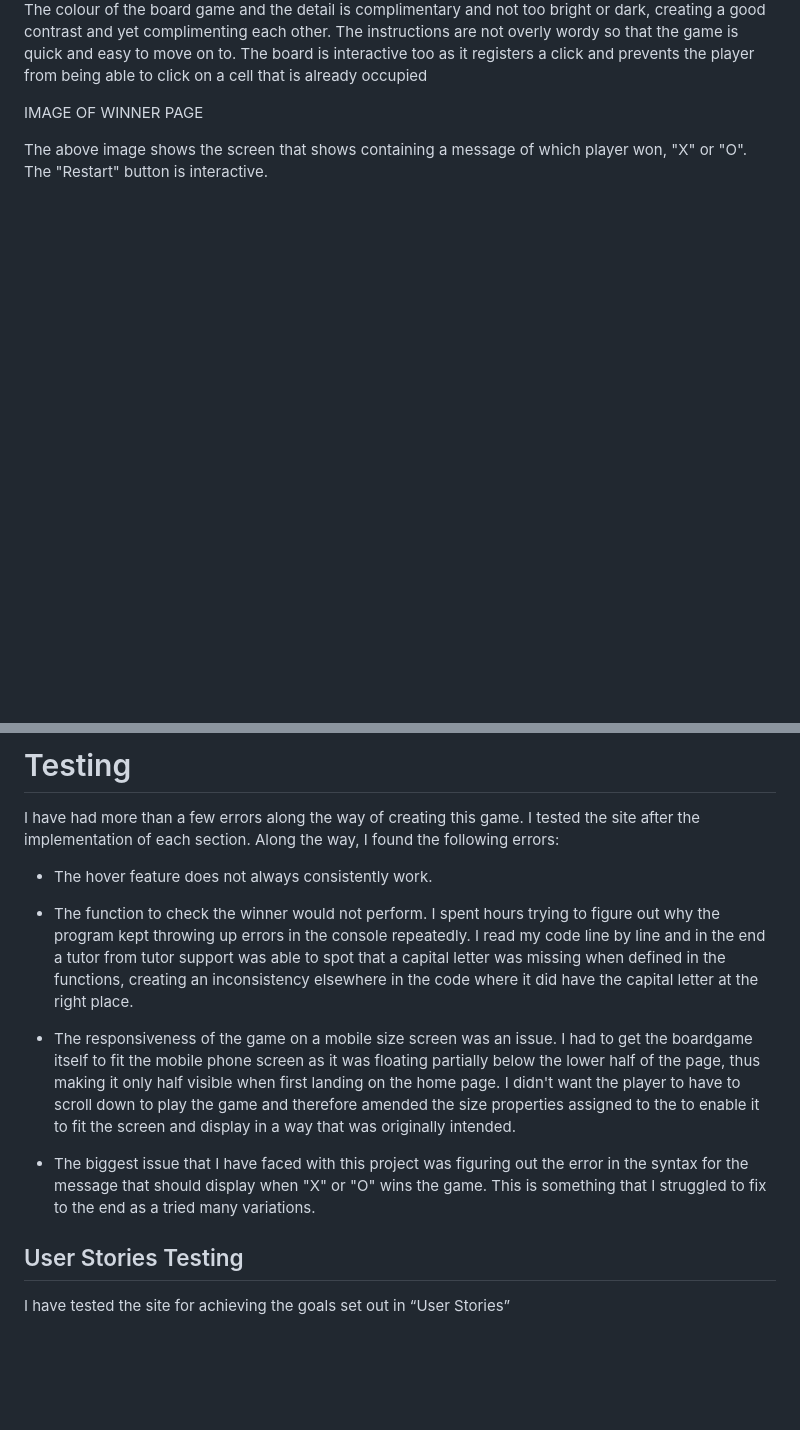
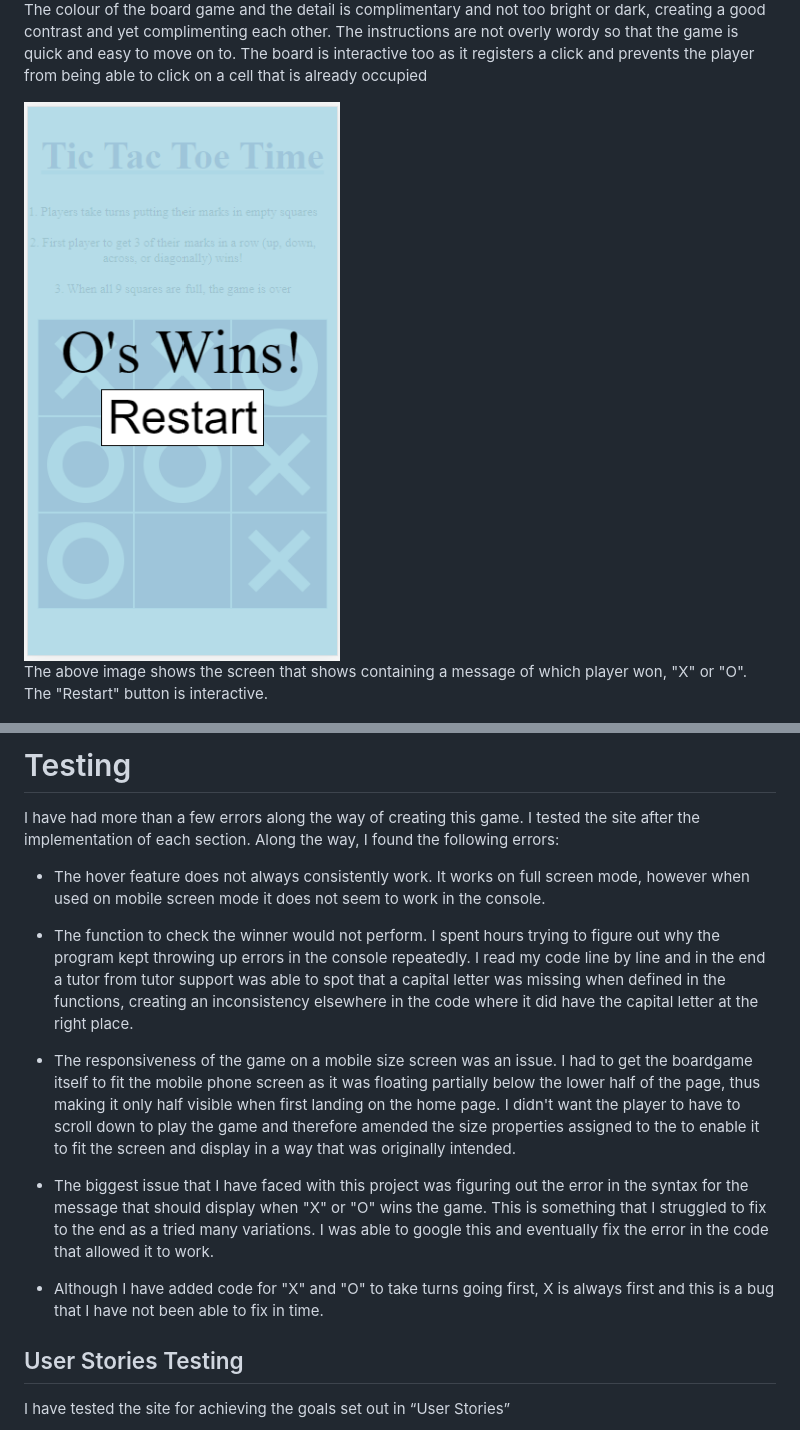
Before and after one commit to Code-Institute-Submissions/JessMair-Tic-Tac-Toe-Time_MayResub, a Markdown page: README.md, 2 parts joined by grey strips. Drawn GitHub-style; pictures changed too: assets/images/owin.png (added); blank space fills up the shorter version.

Commit message:
Add image file for wining screen

```diff
--- a/README.md
+++ b/README.md
@@ -72,7 +72,7 @@ The colour of the board game and the detail is complimentary and not too bright
 The instructions are not overly wordy so that the game is quick and easy to move on to.
 The board is interactive too as it registers a click and prevents the player from being able to click on a cell that is already occupied
 
-IMAGE OF WINNER PAGE
+<img src="assets/images/owin.png" alt="image of O's winning the game">
 
 The above image shows the screen that shows containing a message of which player won, "X" or "O". The "Restart" button is interactive.
 
@@ -143,13 +143,15 @@ Below are features that I would have liked to add but have been unable to do so
 I have had more than a few errors along the way of creating this game. I tested the site after the implementation of each section.
 Along the way, I found the following errors:
 
-- The hover feature does not always consistently work.
+- The hover feature does not always consistently work. It works on full screen mode, however when used on mobile screen mode it does not seem to work in the console.
 
 - The function to check the winner would not perform. I spent hours trying to figure out why the program kept throwing up errors in the console repeatedly. I read my code line by line and in the end a tutor from tutor support was able to spot that a capital letter was missing when defined in the functions, creating an inconsistency elsewhere in the code where it did have the capital letter at the right place.
 
 - The responsiveness of the game on a mobile size screen was an issue. I had to get the boardgame itself to fit the mobile phone screen as it was floating partially below the lower half of the page, thus making it only half visible when first landing on the home page. I didn't want the player to have to scroll down to play the game and therefore amended the size properties assigned to the to enable it to fit the screen and display in a way that was originally intended.
 
-- The biggest issue that I have faced with this project was figuring out the error in the syntax for the message that should display when "X" or "O" wins the game. This is something that I struggled to fix to the end as a tried many variations.
+- The biggest issue that I have faced with this project was figuring out the error in the syntax for the message that should display when "X" or "O" wins the game. This is something that I struggled to fix to the end as a tried many variations. I was able to google this and eventually fix the error in the code that allowed it to work.
+
+- Although I have added code for "X" and "O" to take turns going first, X is always first and this is a bug that I have not been able to fix in time.
 
 
 ## User Stories Testing
```
Also changed, not shown: 1 other file.
